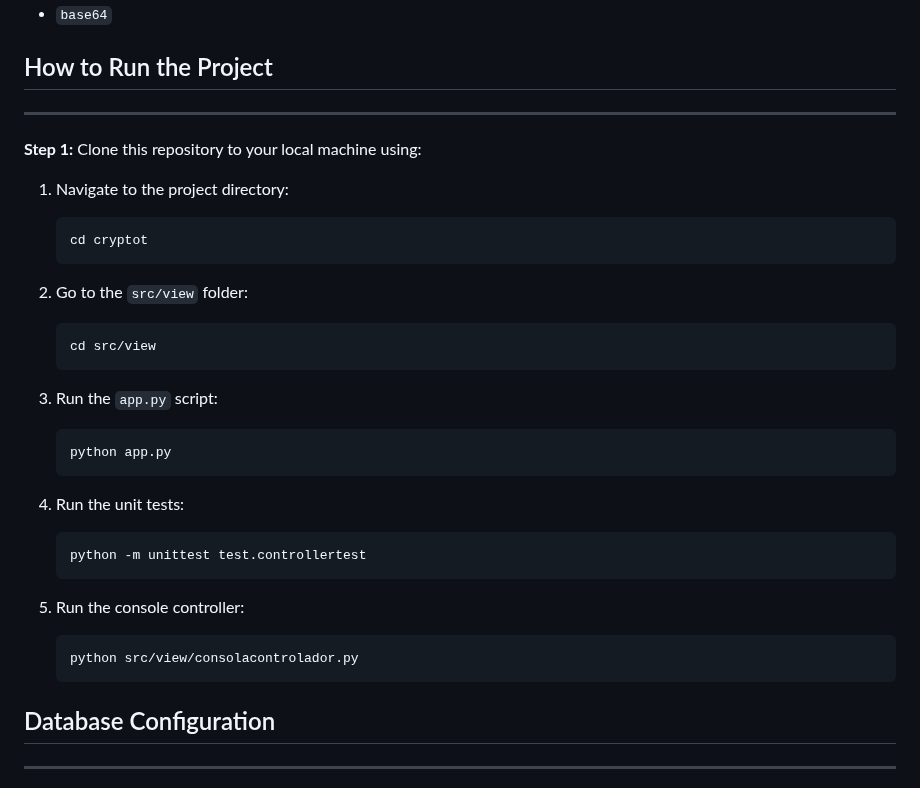
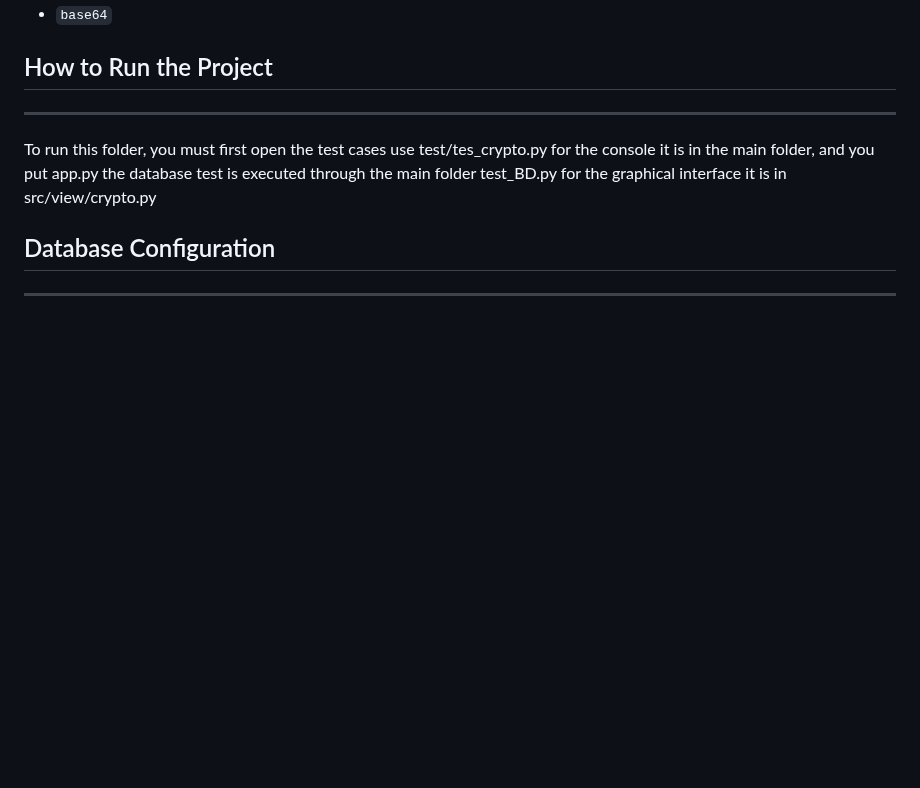
Before and after one commit to Thelastpepas/cryptot-cali, a Markdown page: README.md, the part around the change. Drawn GitHub-style; blank space fills up the shorter version.

````diff
--- a/README.md
+++ b/README.md
@@ -92,42 +92,11 @@ Install the following libraries for database operations:
 ## How to Run the Project
 ____________________________
 
-**Step 1:** Clone this repository to your local machine using:
-
-
-
-
-1. Navigate to the project directory:
-
-   ```bash
-   cd cryptot
-   ```
-
-2. Go to the `src/view` folder:
-
-   ```bash
-   cd src/view
-   ```
-
-3. Run the `app.py` script:
-
-   ```bash
-   python app.py
-   ```
-
-4. Run the unit tests:
-
-   ```bash
-   python -m unittest test.controllertest
-   ```
-
-5. Run the console controller:
-
-   ```bash
-   python src/view/consolacontrolador.py
-   ```
-
-
+To run this folder, you must first open
+the test cases use test/tes_crypto.py
+for the console it is in the main folder, and you put app.py
+the database test is executed through the main folder test_BD.py
+for the graphical interface it is in src/view/crypto.py
 ## Database Configuration
 ____________________________
 Update your database credentials in the `SecretConfig` folder:
````
